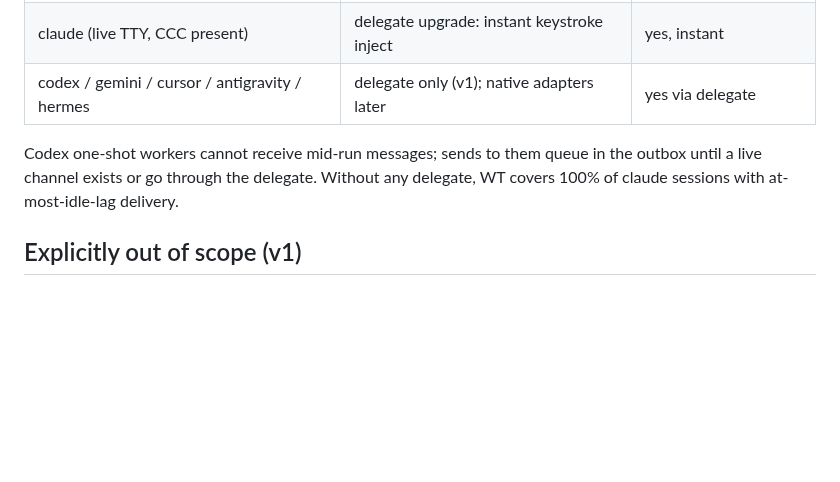
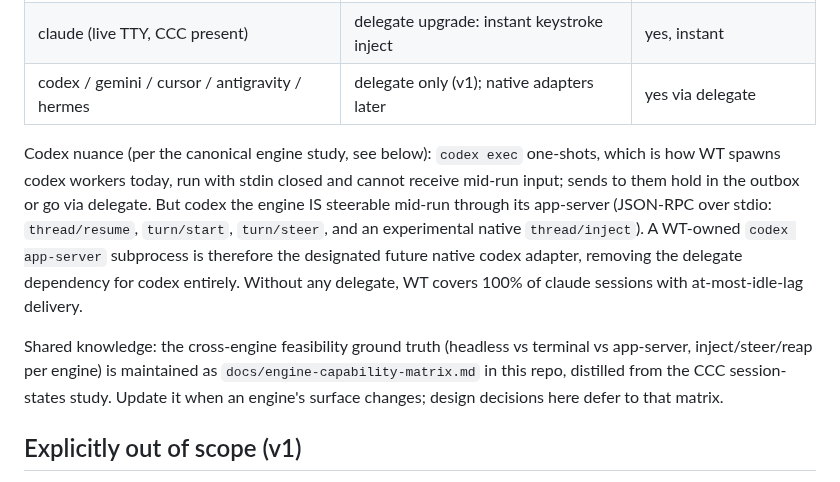
Before and after one commit to amirfish1/watchtower, a Markdown page: docs/messaging-design.md, the part around the change. Drawn GitHub-style; blank space fills up the shorter version.

Commit message:
docs(messaging): correct codex mid-run claim; app-server steer is the future native adapter
Per the canonical session-states study: only codex exec one-shots are
uninjectable; the app-server JSON-RPC surface (turn/steer, thread/inject)
makes codex natively steerable. Point design at a shared
engine-capability-matrix doc as ground truth.

Co-Authored-By: Claude Fable 5 <noreply@anthropic.com>

```diff
--- a/docs/messaging-design.md
+++ b/docs/messaging-design.md
@@ -179,9 +179,21 @@ delegate), and codex sessions (via delegate).
 | claude (live TTY, CCC present) | delegate upgrade: instant keystroke inject | yes, instant |
 | codex / gemini / cursor / antigravity / hermes | delegate only (v1); native adapters later | yes via delegate |
 
-Codex one-shot workers cannot receive mid-run messages; sends to them queue in
-the outbox until a live channel exists or go through the delegate. Without any
-delegate, WT covers 100% of claude sessions with at-most-idle-lag delivery.
+Codex nuance (per the canonical engine study, see below): `codex exec`
+one-shots, which is how WT spawns codex workers today, run with stdin closed
+and cannot receive mid-run input; sends to them hold in the outbox or go via
+delegate. But codex the engine IS steerable mid-run through its app-server
+(JSON-RPC over stdio: `thread/resume`, `turn/start`, `turn/steer`, and an
+experimental native `thread/inject`). A WT-owned `codex app-server` subprocess
+is therefore the designated future native codex adapter, removing the delegate
+dependency for codex entirely. Without any delegate, WT covers 100% of claude
+sessions with at-most-idle-lag delivery.
+
+Shared knowledge: the cross-engine feasibility ground truth (headless vs
+terminal vs app-server, inject/steer/reap per engine) is maintained as
+`docs/engine-capability-matrix.md` in this repo, distilled from the CCC
+session-states study. Update it when an engine's surface changes; design
+decisions here defer to that matrix.
 
 ## Explicitly out of scope (v1)
 
```
